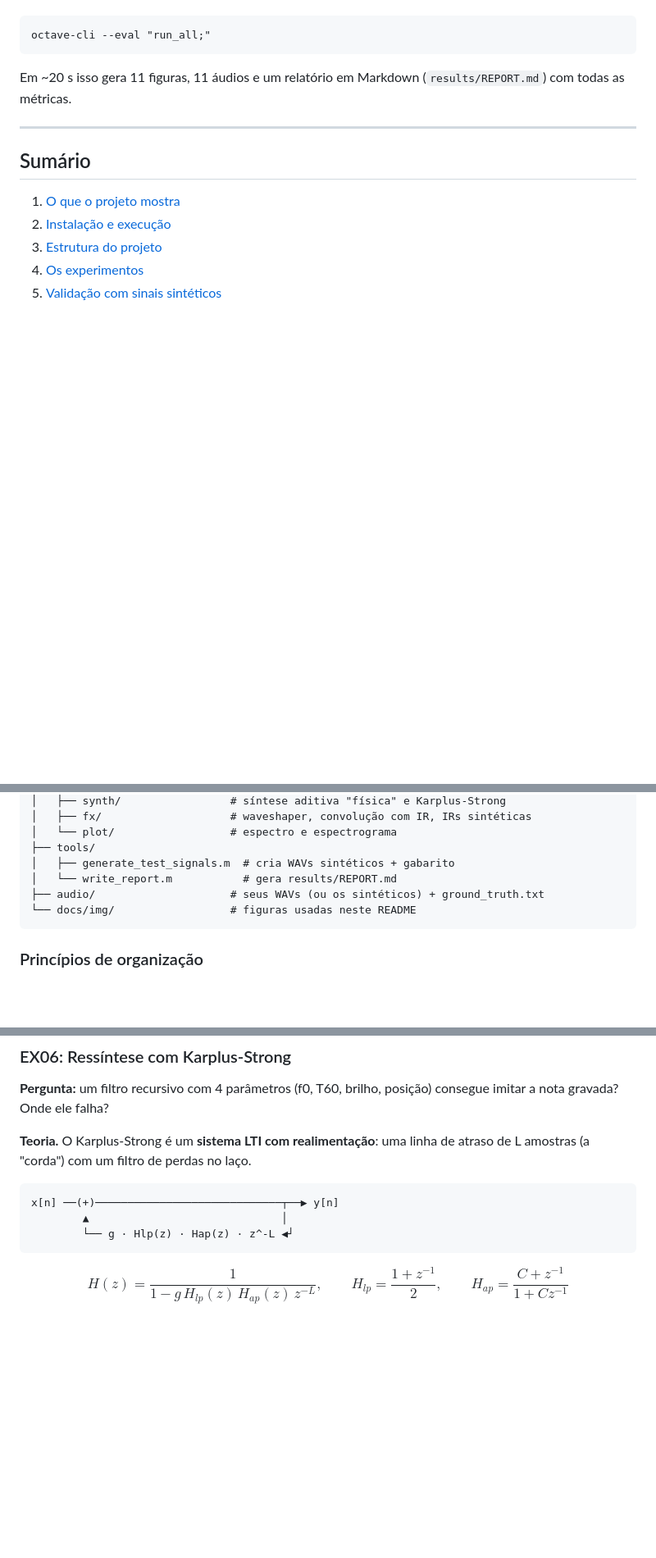
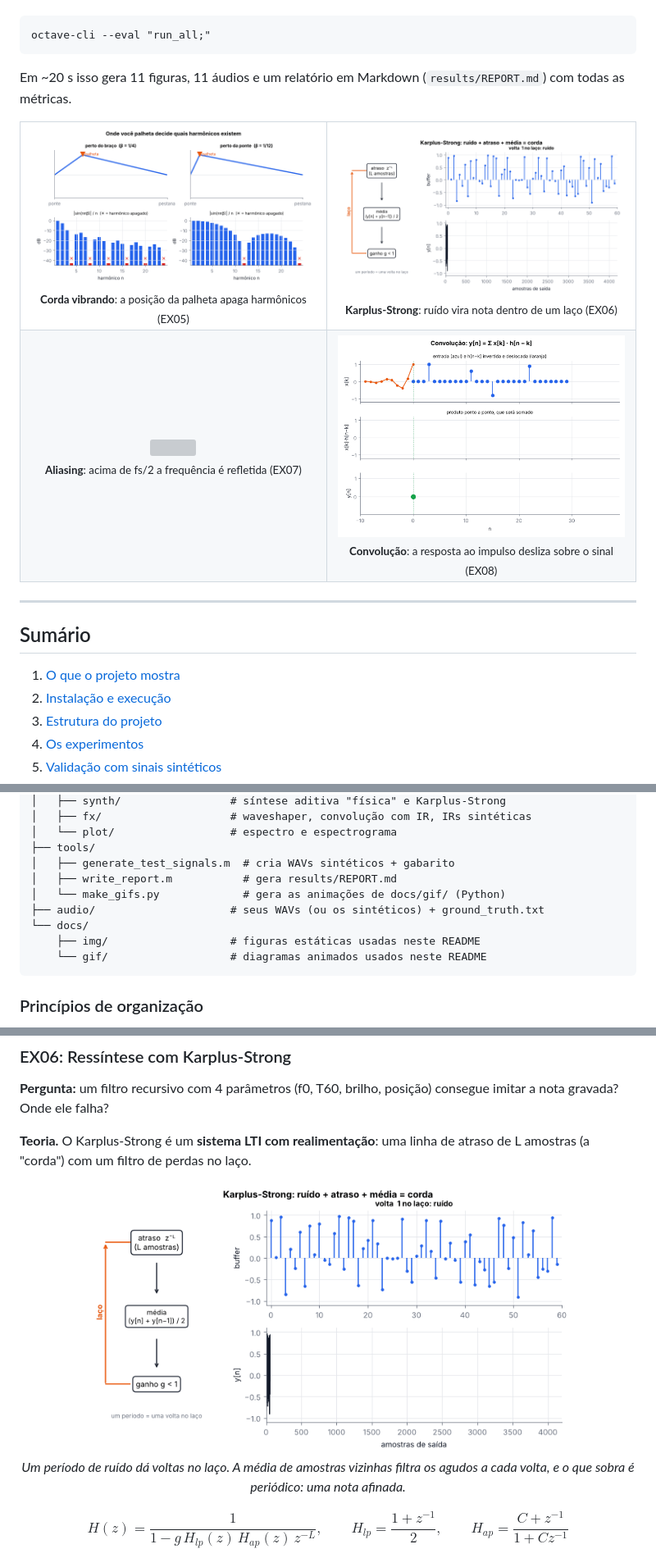
Before and after one commit to rogeriocerqueira/Acoustic-Signals-Systems-Lab-Octave-, a Markdown page: README.md, 3 parts joined by grey strips. Shown at 82% size. GitHub-like rendering; pictures changed too: docs/gif/convolution.gif (added), docs/gif/karplus_strong.gif (added), docs/gif/pluck.gif (added); blank space fills up the shorter version; grey boxes are pictures that could not be loaded.

````diff
--- a/README.md
+++ b/README.md
@@ -11,6 +11,17 @@ octave-cli --eval "run_all;"
 ```
 
 Em ~20 s isso gera 11 figuras, 11 áudios e um relatório em Markdown (`results/REPORT.md`) com todas as métricas.
+
+<table>
+  <tr>
+    <td align="center"><img src="docs/gif/pluck.gif" width="100%"><br><sub><b>Corda vibrando</b>: a posição da palheta apaga harmônicos (EX05)</sub></td>
+    <td align="center"><img src="docs/gif/karplus_strong.gif" width="100%"><br><sub><b>Karplus-Strong</b>: ruído vira nota dentro de um laço (EX06)</sub></td>
+  </tr>
+  <tr>
+    <td align="center"><img src="docs/gif/aliasing.gif" width="100%"><br><sub><b>Aliasing</b>: acima de fs/2 a frequência é refletida (EX07)</sub></td>
+    <td align="center"><img src="docs/gif/convolution.gif" width="100%"><br><sub><b>Convolução</b>: a resposta ao impulso desliza sobre o sinal (EX08)</sub></td>
+  </tr>
+</table>
 
 ---
 
@@ -124,9 +145,12 @@ guitar-signals-lab/
 │   └── plot/                  # espectro e espectrograma
 ├── tools/
 │   ├── generate_test_signals.m  # cria WAVs sintéticos + gabarito
-│   └── write_report.m           # gera results/REPORT.md
+│   ├── write_report.m           # gera results/REPORT.md
+│   └── make_gifs.py             # gera as animações de docs/gif/ (Python)
 ├── audio/                     # seus WAVs (ou os sintéticos) + ground_truth.txt
-└── docs/img/                  # figuras usadas neste README
+└── docs/
+    ├── img/                   # figuras estáticas usadas neste README
+    └── gif/                   # diagramas animados usados neste README
 ```
 
 ### Princípios de organização
@@ -246,11 +276,7 @@ O fator $\sin(n\pi\beta)$ é um **filtro pente**: ele anula todo harmônico em q
 
 **Teoria.** O Karplus-Strong é um **sistema LTI com realimentação**: uma linha de atraso de L amostras (a "corda") com um filtro de perdas no laço.
 
-```
-x[n] ──(+)─────────────────────────────┬──▶ y[n]
-        ▲                              │
-        └── g · Hlp(z) · Hap(z) · z^-L ◀┘
-```
+<p align="center"><img src="docs/gif/karplus_strong.gif" width="80%"><br><em>Um período de ruído dá voltas no laço. A média de amostras vizinhas filtra os agudos a cada volta, e o que sobra é periódico: uma nota afinada.</em></p>
 
 $$H(z) = \frac{1}{1 - g\, H_{lp}(z)\, H_{ap}(z)\, z^{-L}}, \qquad H_{lp} = \frac{1 + z^{-1}}{2}, \qquad H_{ap} = \frac{C + z^{-1}}{1 + C z^{-1}}$$
 
````
Also changed, not shown: other parts of README.md (+20 -0 lines), docs/gif/inharmonicity.gif (added), 3 other files.
